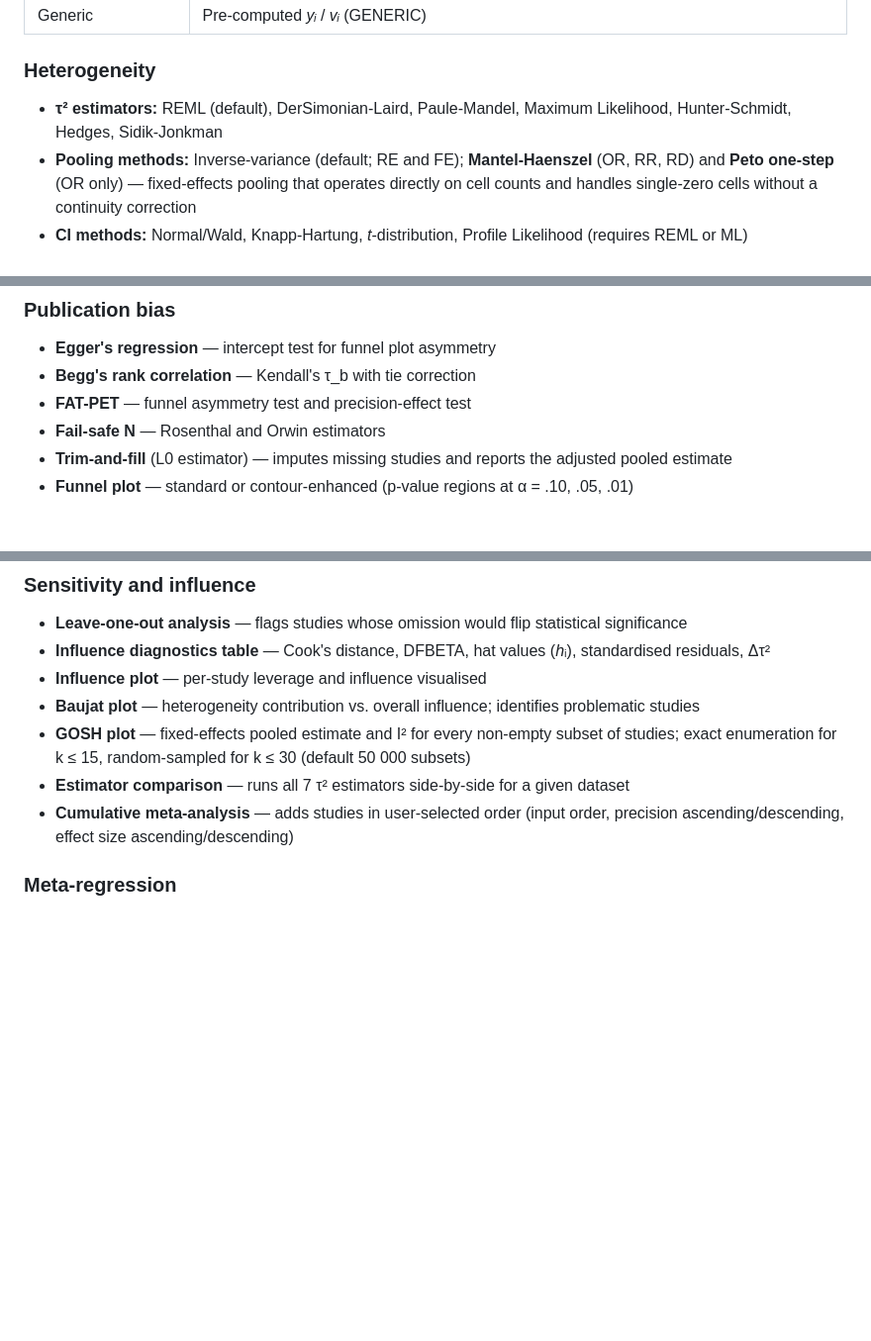
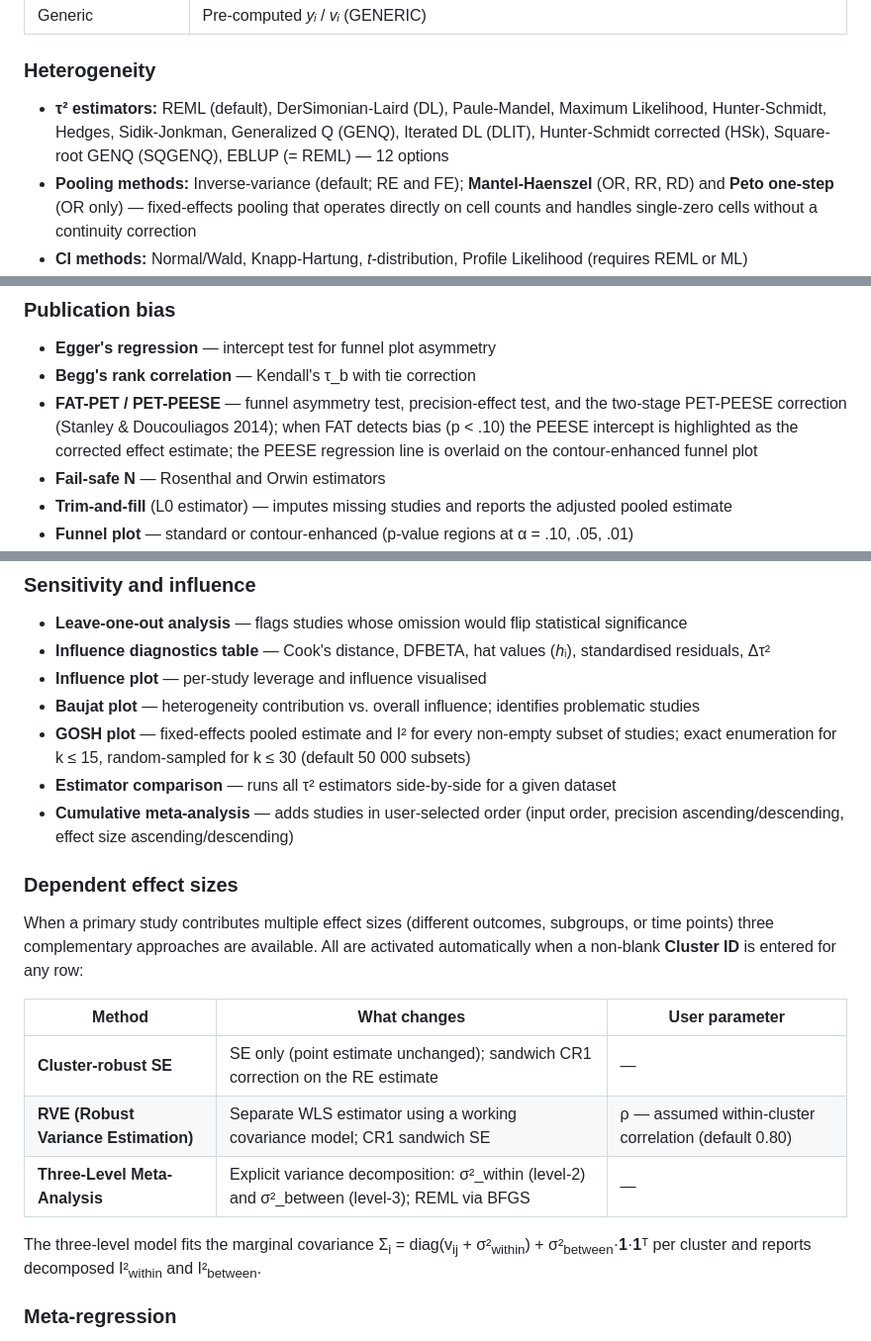
Before and after one commit to rbmichael/meta-analysis, a Markdown page: README.md, 3 parts joined by grey strips. Shown at 99% size. Rendered like a GitHub page; blank space fills up the shorter version.

Commit message:
Update README.md
Four gaps closed: τ² estimator count (7→12), PET-PEESE added to publication bias, new Dependent effect sizes section
  covering cluster-robust SE / RVE / three-level in a comparison table, Cluster ID description in Data Input updated,
  and two references added (Stanley & Doucouliagos 2014; Van den Noortgate et al. 2013).

```diff
--- a/README.md
+++ b/README.md
@@ -24,7 +24,7 @@ A browser-based meta-analysis tool. No installation, no server, no dependencies
 
 ### Heterogeneity
 
-- **τ² estimators:** REML (default), DerSimonian-Laird, Paule-Mandel, Maximum Likelihood, Hunter-Schmidt, Hedges, Sidik-Jonkman
+- **τ² estimators:** REML (default), DerSimonian-Laird (DL), Paule-Mandel, Maximum Likelihood, Hunter-Schmidt, Hedges, Sidik-Jonkman, Generalized Q (GENQ), Iterated DL (DLIT), Hunter-Schmidt corrected (HSk), Square-root GENQ (SQGENQ), EBLUP (= REML) — 12 options
 - **Pooling methods:** Inverse-variance (default; RE and FE); **Mantel-Haenszel** (OR, RR, RD) and **Peto one-step** (OR only) — fixed-effects pooling that operates directly on cell counts and handles single-zero cells without a continuity correction
 - **CI methods:** Normal/Wald, Knapp-Hartung, *t*-distribution, Profile Likelihood (requires REML or ML)
 - **Heterogeneity statistics:** Cochran's *Q*, *I*², *H*², τ², 95% prediction interval (Higgins 2009, *t*\_{*k*−2})
@@ -35,7 +35,7 @@ A browser-based meta-analysis tool. No installation, no server, no dependencies
 
 - **Egger's regression** — intercept test for funnel plot asymmetry
 - **Begg's rank correlation** — Kendall's τ_b with tie correction
-- **FAT-PET** — funnel asymmetry test and precision-effect test
+- **FAT-PET / PET-PEESE** — funnel asymmetry test, precision-effect test, and the two-stage PET-PEESE correction (Stanley & Doucouliagos 2014); when FAT detects bias (p < .10) the PEESE intercept is highlighted as the corrected effect estimate; the PEESE regression line is overlaid on the contour-enhanced funnel plot
 - **Fail-safe N** — Rosenthal and Orwin estimators
 - **Trim-and-fill** (L0 estimator) — imputes missing studies and reports the adjusted pooled estimate
 - **Funnel plot** — standard or contour-enhanced (p-value regions at α = .10, .05, .01)
@@ -53,8 +53,20 @@ A browser-based meta-analysis tool. No installation, no server, no dependencies
 - **Influence plot** — per-study leverage and influence visualised
 - **Baujat plot** — heterogeneity contribution vs. overall influence; identifies problematic studies
 - **GOSH plot** — fixed-effects pooled estimate and I² for every non-empty subset of studies; exact enumeration for k ≤ 15, random-sampled for k ≤ 30 (default 50 000 subsets)
-- **Estimator comparison** — runs all 7 τ² estimators side-by-side for a given dataset
+- **Estimator comparison** — runs all τ² estimators side-by-side for a given dataset
 - **Cumulative meta-analysis** — adds studies in user-selected order (input order, precision ascending/descending, effect size ascending/descending)
+
+### Dependent effect sizes
+
+When a primary study contributes multiple effect sizes (different outcomes, subgroups, or time points) three complementary approaches are available. All are activated automatically when a non-blank **Cluster ID** is entered for any row:
+
+| Method | What changes | User parameter |
+|---|---|---|
+| **Cluster-robust SE** | SE only (point estimate unchanged); sandwich CR1 correction on the RE estimate | — |
+| **RVE (Robust Variance Estimation)** | Separate WLS estimator using a working covariance model; CR1 sandwich SE | ρ — assumed within-cluster correlation (default 0.80) |
+| **Three-Level Meta-Analysis** | Explicit variance decomposition: σ²_within (level-2) and σ²_between (level-3); REML via BFGS | — |
+
+The three-level model fits the marginal covariance Σ<sub>i</sub> = diag(v<sub>ij</sub> + σ²<sub>within</sub>) + σ²<sub>between</sub>·**1**·**1**ᵀ per cluster and reports decomposed I²<sub>within</sub> and I²<sub>between</sub>.
 
 ### Meta-regression
 
```
Also changed, not shown: other parts of README.md (+3 -1 lines).
